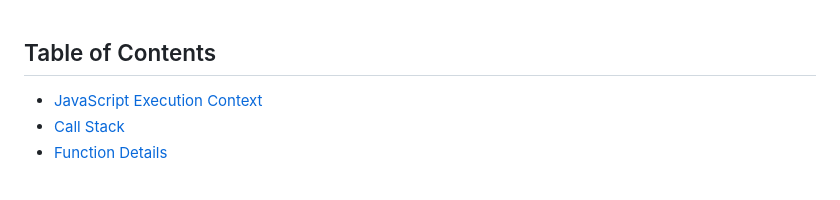
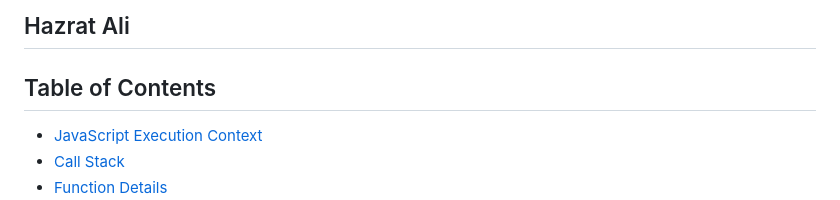
Before and after one commit to Hazrat-Ali9/Software-Engineering, a Markdown page: README.md, the part around the change. GitHub-like rendering.

Commit message:
Table content   😱

```diff
--- a/README.md
+++ b/README.md
@@ -1,3 +1,4 @@
+##  Hazrat Ali
 ## Table of Contents <a name="table"></a>
 
 -   [JavaScript Execution Context](#javascript-execution-context)
```
